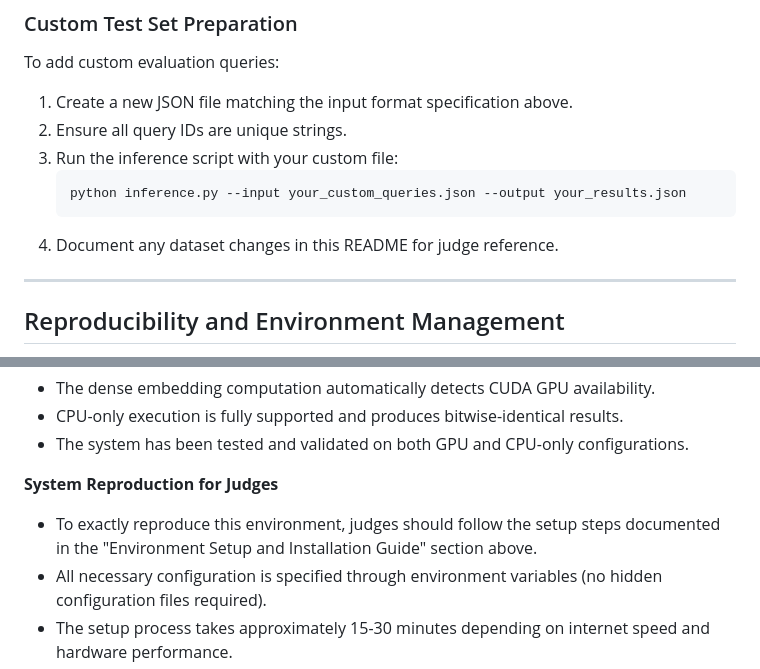
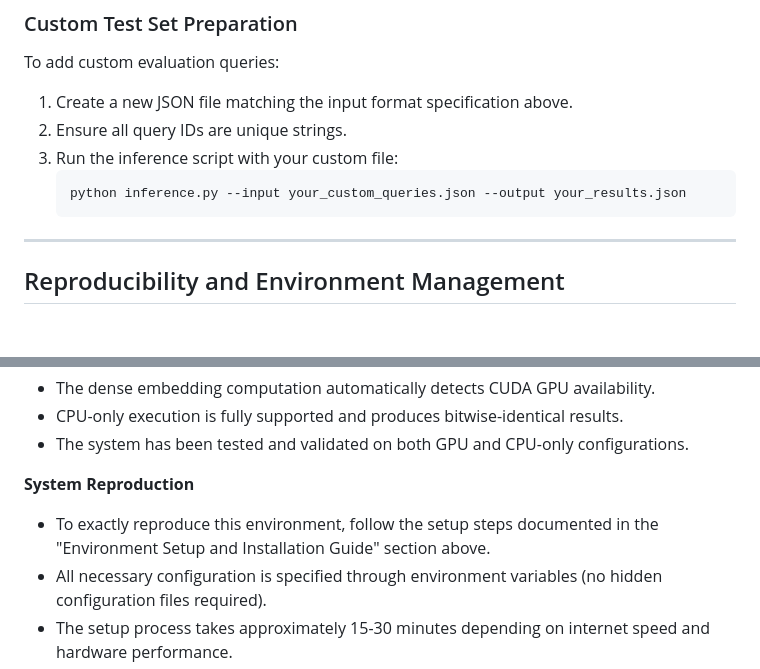
Before and after one commit to AdityaProCoder/bis_rag, a Markdown page: README.md, 2 parts joined by grey strips. Rendered like a GitHub page; blank space fills up the shorter version.

Commit message:
Update README for clarity
Removed specific mention  in the documentation and updated the phrasing for clarity.

````diff
--- a/README.md
+++ b/README.md
@@ -472,7 +472,7 @@ To add custom evaluation queries:
    ```bash
    python inference.py --input your_custom_queries.json --output your_results.json
    ```
-4. Document any dataset changes in this README for judge reference.
+
 
 
 
@@ -497,8 +497,8 @@ This project is designed to be fully reproducible across different machines and
 - CPU-only execution is fully supported and produces bitwise-identical results.
 - The system has been tested and validated on both GPU and CPU-only configurations.
 
-**System Reproduction for Judges**
-- To exactly reproduce this environment, judges should follow the setup steps documented in the "Environment Setup and Installation Guide" section above.
+**System Reproduction**
+- To exactly reproduce this environment, follow the setup steps documented in the "Environment Setup and Installation Guide" section above.
 - All necessary configuration is specified through environment variables (no hidden configuration files required).
 - The setup process takes approximately 15-30 minutes depending on internet speed and hardware performance.
 
````
